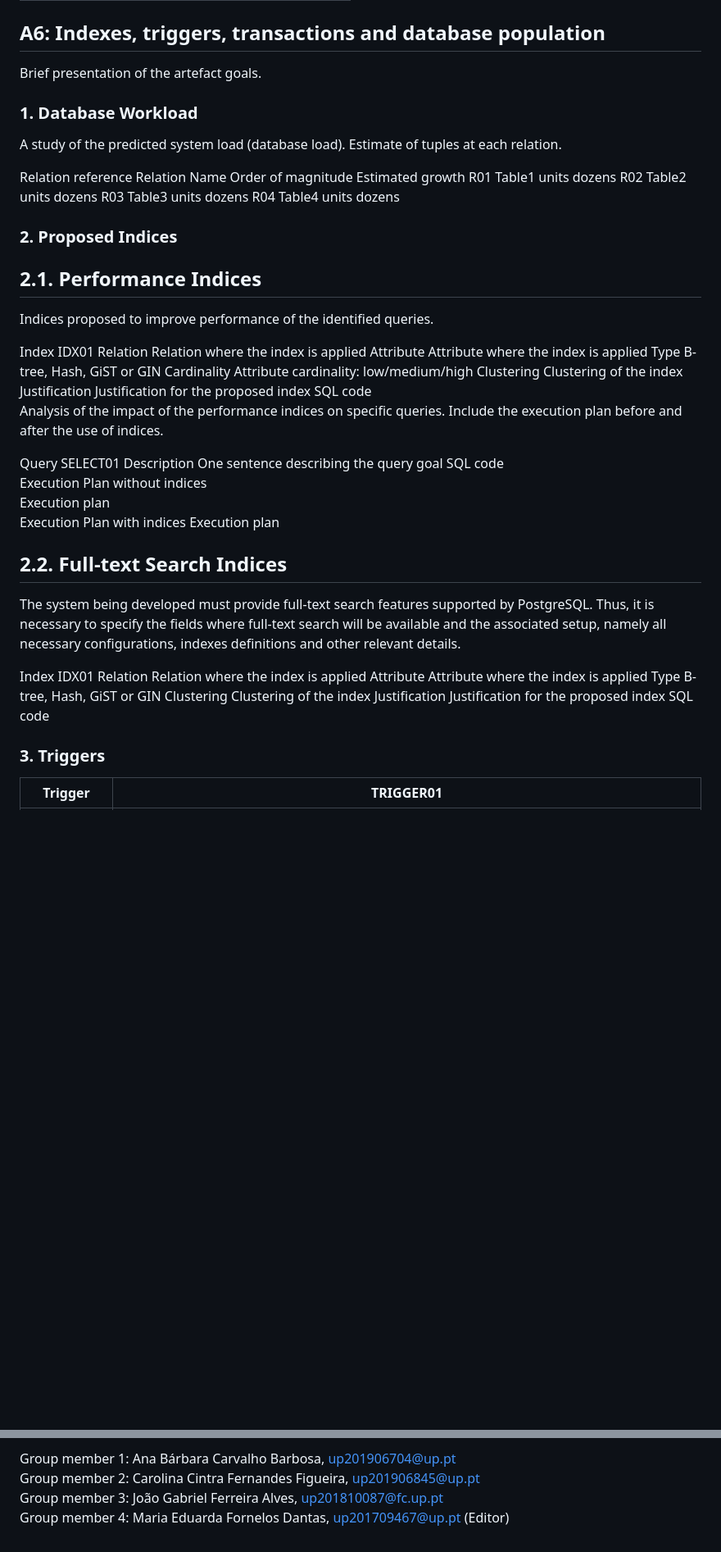
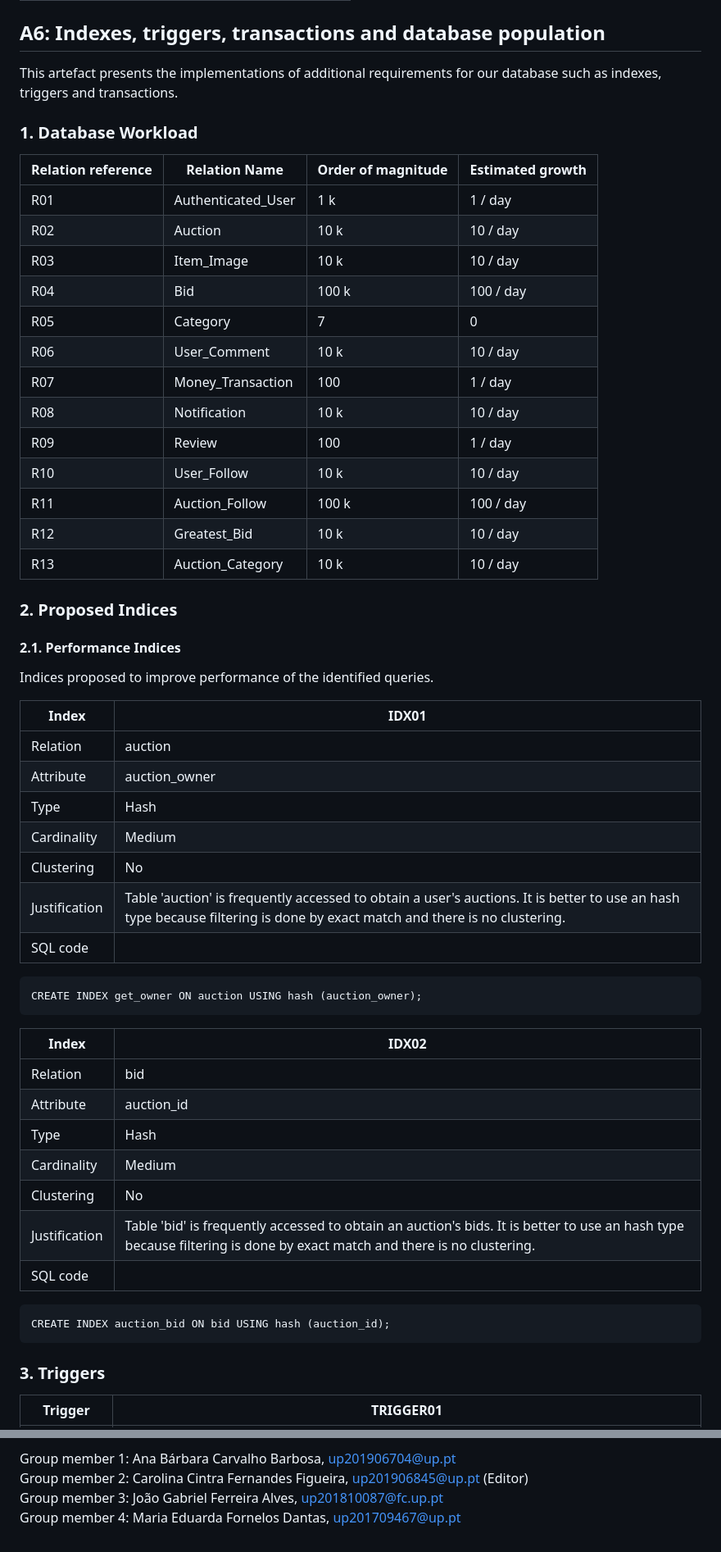
Before and after one commit to caroucintra/FEUP-LBAW, a Markdown page: EBD.md, 2 parts joined by grey strips. Shown at 82% size. GitHub-like rendering; blank space fills up the shorter version.

Commit message:
EBD done i think

```diff
--- a/EBD.md
+++ b/EBD.md
@@ -144,47 +145,53 @@ To validate the Relational Schema obtained from the Conceptual Model, all functi
 
 
 ## A6: Indexes, triggers, transactions and database population
-Brief presentation of the artefact goals.
+This artefact presents the implementations of additional requirements for our database such as indexes, triggers and transactions.
 
 ### 1. Database Workload
-A study of the predicted system load (database load). Estimate of tuples at each relation.
 
-Relation reference	Relation Name	Order of magnitude	Estimated growth
-R01	Table1	units	dozens
-R02	Table2	units	dozens
-R03	Table3	units	dozens
-R04	Table4	units	dozens
+|Relation reference| Relation Name|	Order of magnitude|	Estimated growth|
+|-----------------|---------------|--------------------|----------------|
+|R01	|Authenticated_User	|1 k	|1 / day|
+|R02	|Auction	|10 k	|10 / day|
+|R03	|Item_Image	|10 k 	|10 / day|
+|R04	|Bid	|100 k	|100 / day|
+|R05	|Category	|7	|0|
+|R06	|User_Comment	|10 k	|10 / day|
+|R07	|Money_Transaction	|100 	|1 / day|
+|R08	|Notification	|10 k	|10 / day|
+|R09	|Review	|100	|1 / day|
+|R10	|User_Follow	|10 k	|10  / day|
+|R11	|Auction_Follow	|100 k	|100 / day|
+|R12	|Greatest_Bid	|10 k	|10 / day|
+|R13	|Auction_Category	|10 k	|10 / day|
+
 ### 2. Proposed Indices
-## 2.1. Performance Indices
+#### 2.1. Performance Indices
 Indices proposed to improve performance of the identified queries.
 
-Index	IDX01
-Relation	Relation where the index is applied
-Attribute	Attribute where the index is applied
-Type	B-tree, Hash, GiST or GIN
-Cardinality	Attribute cardinality: low/medium/high
-Clustering	Clustering of the index
-Justification	Justification for the proposed index
-SQL code
-Analysis of the impact of the performance indices on specific queries. Include the execution plan before and after the use of indices.
+|Index      | IDX01                        |
+|-----------|------------------------------|
+|Relation   | auction |
+|Attribute  | auction_owner|
+|Type	    | Hash          |
+|Cardinality| Medium|
+|Clustering	| No|
+|Justification|	Table 'auction' is frequently accessed to obtain a user's auctions. It is better to use an hash type because filtering is done by exact match and there is no clustering.  |
+|SQL code|
+    CREATE INDEX get_owner ON auction USING hash (auction_owner);
 
-Query	SELECT01
-Description	One sentence describing the query goal
-SQL code
-Execution Plan without indices
-Execution plan
-Execution Plan with indices
-Execution plan
-## 2.2. Full-text Search Indices
-The system being developed must provide full-text search features supported by PostgreSQL. Thus, it is necessary to specify the fields where full-text search will be available and the associated setup, namely all necessary configurations, indexes definitions and other relevant details.
+|Index      | IDX02                        |
+|-----------|------------------------------|
+|Relation   | bid |
+|Attribute  | auction_id|
+|Type	    | Hash          |
+|Cardinality| Medium|
+|Clustering	| No|
+|Justification|	Table 'bid' is frequently accessed to obtain an auction's bids. It is better to use an hash type because filtering is done by exact match and there is no clustering.  |
+|SQL code|
+    CREATE INDEX auction_bid ON bid USING hash (auction_id);
 
-Index	IDX01
-Relation	Relation where the index is applied
-Attribute	Attribute where the index is applied
-Type	B-tree, Hash, GiST or GIN
-Clustering	Clustering of the index
-Justification	Justification for the proposed index
-SQL code
+
 ### 3. Triggers
 
 |Trigger |	TRIGGER01 |
@@ -361,5 +414,5 @@ This code should also be included in the group's git repository and links added
 
 Group member 1: Ana Bárbara Carvalho Barbosa, up201906704@up.pt<br>
-Group member 2: Carolina Cintra Fernandes Figueira, up201906845@up.pt<br>
+Group member 2: Carolina Cintra Fernandes Figueira, up201906845@up.pt (Editor)<br>
 Group member 3: João Gabriel Ferreira Alves, up201810087@fc.up.pt<br>
-Group member 4: Maria Eduarda Fornelos Dantas, up201709467@up.pt (Editor)
+Group member 4: Maria Eduarda Fornelos Dantas, up201709467@up.pt
```
Also changed, not shown: other parts of EBD.md (+75 -28 lines), Pictures/UMLAbsoluteArtion.png, 4 other files.
